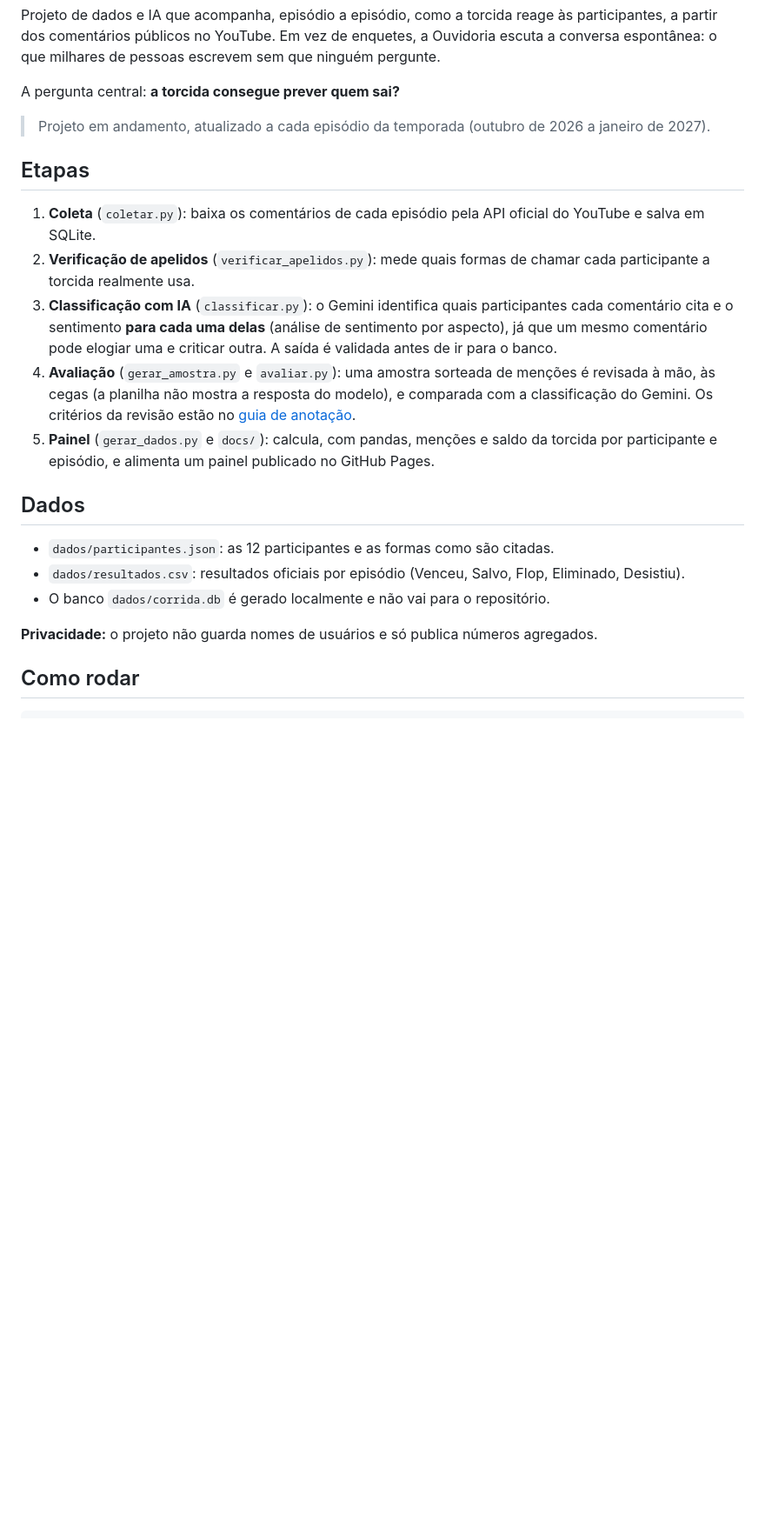
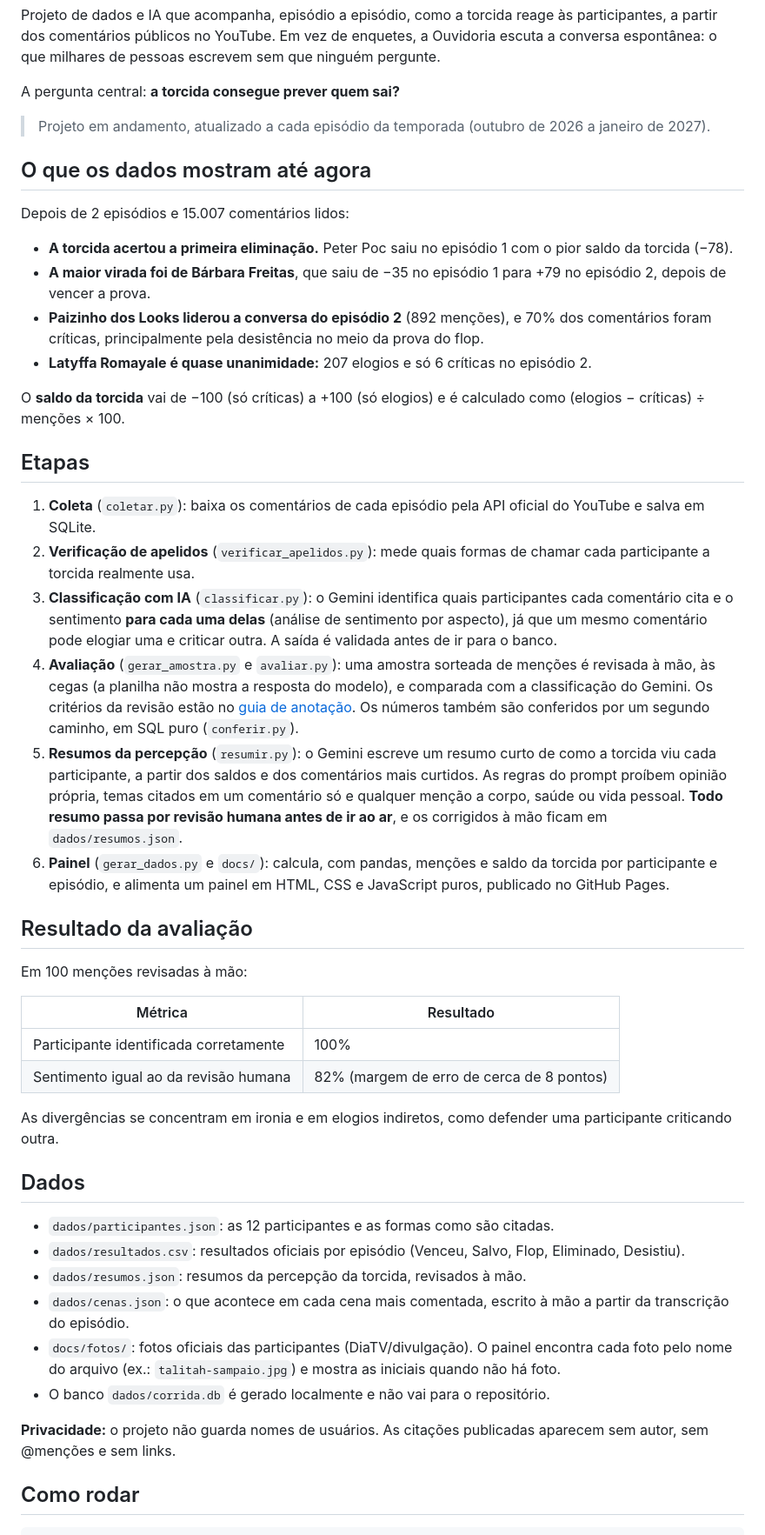
Before and after one commit to aboutgabriel/ouvidoria-do-corrida, a Markdown page: README.md, the part around one of its changes. Shown at 87% size. Drawn GitHub-style; blank space fills up the shorter version.

Commit message:
Achados, cenas com contexto, imagem de prévia e README

```diff
--- a/README.md
+++ b/README.md
@@ -8,21 +12,47 @@ A pergunta central: **a torcida consegue prever quem sai?**
 
 > Projeto em andamento, atualizado a cada episódio da temporada (outubro de 2026 a janeiro de 2027).
 
+## O que os dados mostram até agora
+
+Depois de 2 episódios e 15.007 comentários lidos:
+
+- **A torcida acertou a primeira eliminação.** Peter Poc saiu no episódio 1 com o pior saldo da torcida (−78).
+- **A maior virada foi de Bárbara Freitas**, que saiu de −35 no episódio 1 para +79 no episódio 2, depois de vencer a prova.
+- **Paizinho dos Looks liderou a conversa do episódio 2** (892 menções), e 70% dos comentários foram críticas, principalmente pela desistência no meio da prova do flop.
+- **Latyffa Romayale é quase unanimidade:** 207 elogios e só 6 críticas no episódio 2.
+
+O **saldo da torcida** vai de −100 (só críticas) a +100 (só elogios) e é calculado como (elogios − críticas) ÷ menções × 100.
+
 ## Etapas
 
 1. **Coleta** (`coletar.py`): baixa os comentários de cada episódio pela API oficial do YouTube e salva em SQLite.
 2. **Verificação de apelidos** (`verificar_apelidos.py`): mede quais formas de chamar cada participante a torcida realmente usa.
 3. **Classificação com IA** (`classificar.py`): o Gemini identifica quais participantes cada comentário cita e o sentimento **para cada uma delas** (análise de sentimento por aspecto), já que um mesmo comentário pode elogiar uma e criticar outra. A saída é validada antes de ir para o banco.
-4. **Avaliação** (`gerar_amostra.py` e `avaliar.py`): uma amostra sorteada de menções é revisada à mão, às cegas (a planilha não mostra a resposta do modelo), e comparada com a classificação do Gemini. Os critérios da revisão estão no [guia de anotação](GUIA_DE_ANOTACAO.md).
-5. **Painel** (`gerar_dados.py` e `docs/`): calcula, com pandas, menções e saldo da torcida por participante e episódio, e alimenta um painel publicado no GitHub Pages.
+4. **Avaliação** (`gerar_amostra.py` e `avaliar.py`): uma amostra sorteada de menções é revisada à mão, às cegas (a planilha não mostra a resposta do modelo), e comparada com a classificação do Gemini. Os critérios da revisão estão no [guia de anotação](GUIA_DE_ANOTACAO.md). Os números também são conferidos por um segundo caminho, em SQL puro (`conferir.py`).
+5. **Resumos da percepção** (`resumir.py`): o Gemini escreve um resumo curto de como a torcida viu cada participante, a partir dos saldos e dos comentários mais curtidos. As regras do prompt proíbem opinião própria, temas citados em um comentário só e qualquer menção a corpo, saúde ou vida pessoal. **Todo resumo passa por revisão humana antes de ir ao ar**, e os corrigidos à mão ficam em `dados/resumos.json`.
+6. **Painel** (`gerar_dados.py` e `docs/`): calcula, com pandas, menções e saldo da torcida por participante e episódio, e alimenta um painel em HTML, CSS e JavaScript puros, publicado no GitHub Pages.
+
+## Resultado da avaliação
+
+Em 100 menções revisadas à mão:
+
+| Métrica | Resultado |
+|---|---|
+| Participante identificada corretamente | 100% |
+| Sentimento igual ao da revisão humana | 82% (margem de erro de cerca de 8 pontos) |
+
+As divergências se concentram em ironia e em elogios indiretos, como defender uma participante criticando outra.
 
 ## Dados
 
 - `dados/participantes.json`: as 12 participantes e as formas como são citadas.
 - `dados/resultados.csv`: resultados oficiais por episódio (Venceu, Salvo, Flop, Eliminado, Desistiu).
+- `dados/resumos.json`: resumos da percepção da torcida, revisados à mão.
+- `dados/cenas.json`: o que acontece em cada cena mais comentada, escrito à mão a partir da transcrição do episódio.
+- `docs/fotos/`: fotos oficiais das participantes (DiaTV/divulgação). O painel encontra cada foto pelo nome do arquivo (ex.: `talitah-sampaio.jpg`) e mostra as iniciais quando não há foto.
 - O banco `dados/corrida.db` é gerado localmente e não vai para o repositório.
 
-**Privacidade:** o projeto não guarda nomes de usuários e só publica números agregados.
+**Privacidade:** o projeto não guarda nomes de usuários. As citações publicadas aparecem sem autor, sem @menções e sem links.
 
 ## Como rodar
 
```
Also changed, not shown: other parts of README.md (+18 -1 lines), docs/og.png (added), 4 other files.
